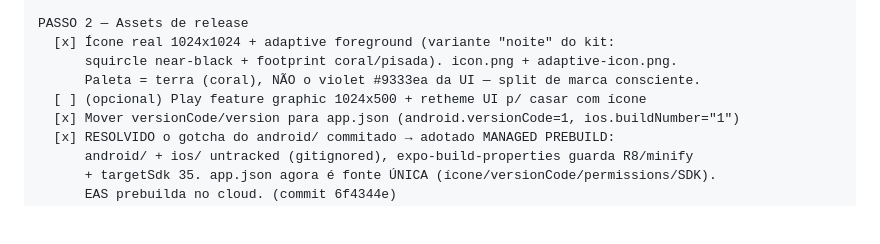
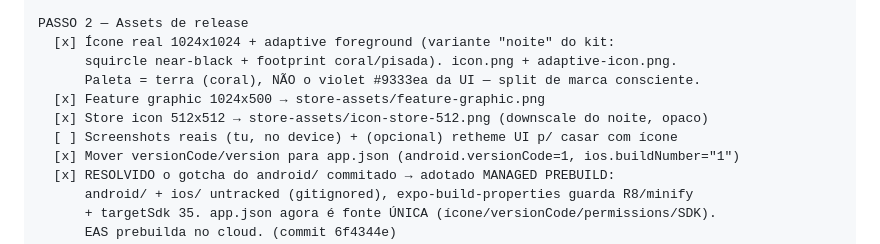
Before and after one commit to tarcisiowes/LogMyDance, a Markdown page: doc.md, the part around the change. Drawn GitHub-style; blank space fills up the shorter version.

Commit message:
docs: mark store graphics done (feature graphic + 512 icon)
Co-Authored-By: Claude Opus 4.8 <noreply@anthropic.com>

```diff
--- a/doc.md
+++ b/doc.md
@@ -111,7 +111,9 @@ PASSO 2 — Assets de release
   [x] Ícone real 1024x1024 + adaptive foreground (variante "noite" do kit:
       squircle near-black + footprint coral/pisada). icon.png + adaptive-icon.png.
       Paleta = terra (coral), NÃO o violet #9333ea da UI — split de marca consciente.
-  [ ] (opcional) Play feature graphic 1024x500 + retheme UI p/ casar com ícone
+  [x] Feature graphic 1024x500 → store-assets/feature-graphic.png
+  [x] Store icon 512x512 → store-assets/icon-store-512.png (downscale do noite, opaco)
+  [ ] Screenshots reais (tu, no device) + (opcional) retheme UI p/ casar com ícone
   [x] Mover versionCode/version para app.json (android.versionCode=1, ios.buildNumber="1")
   [x] RESOLVIDO o gotcha do android/ commitado → adotado MANAGED PREBUILD:
       android/ + ios/ untracked (gitignored), expo-build-properties guarda R8/minify
```
